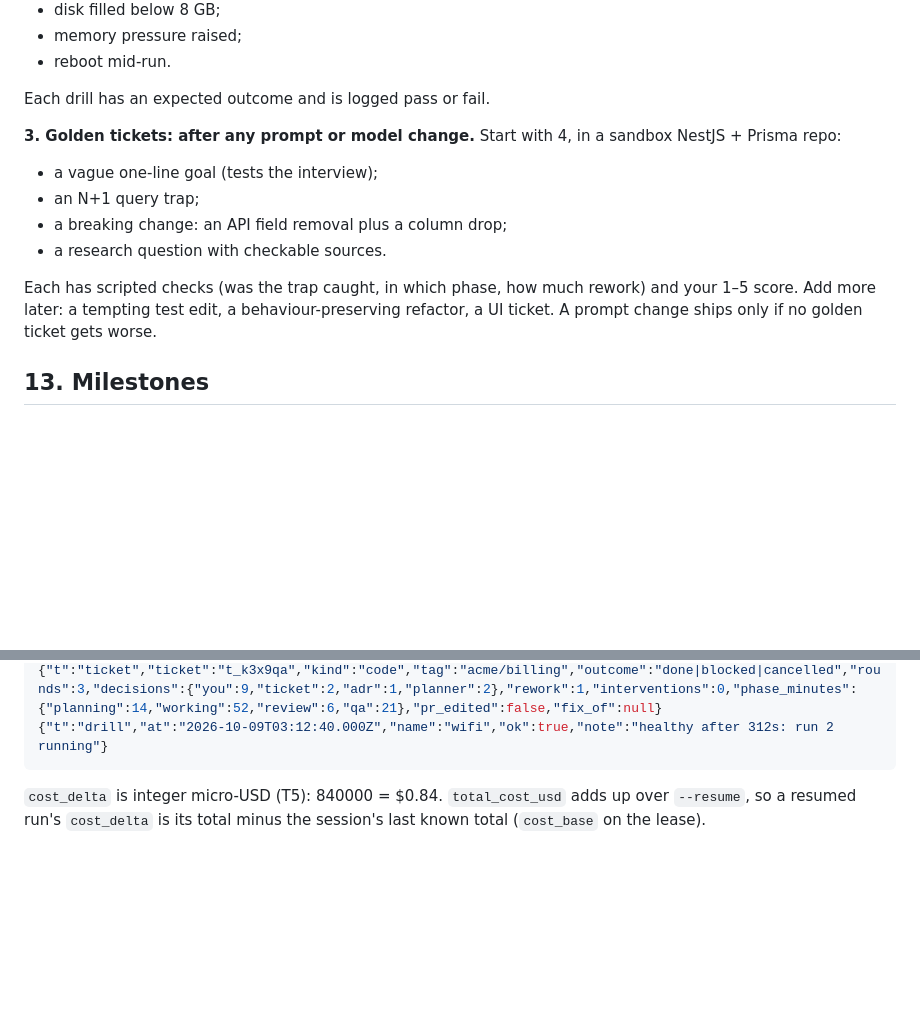
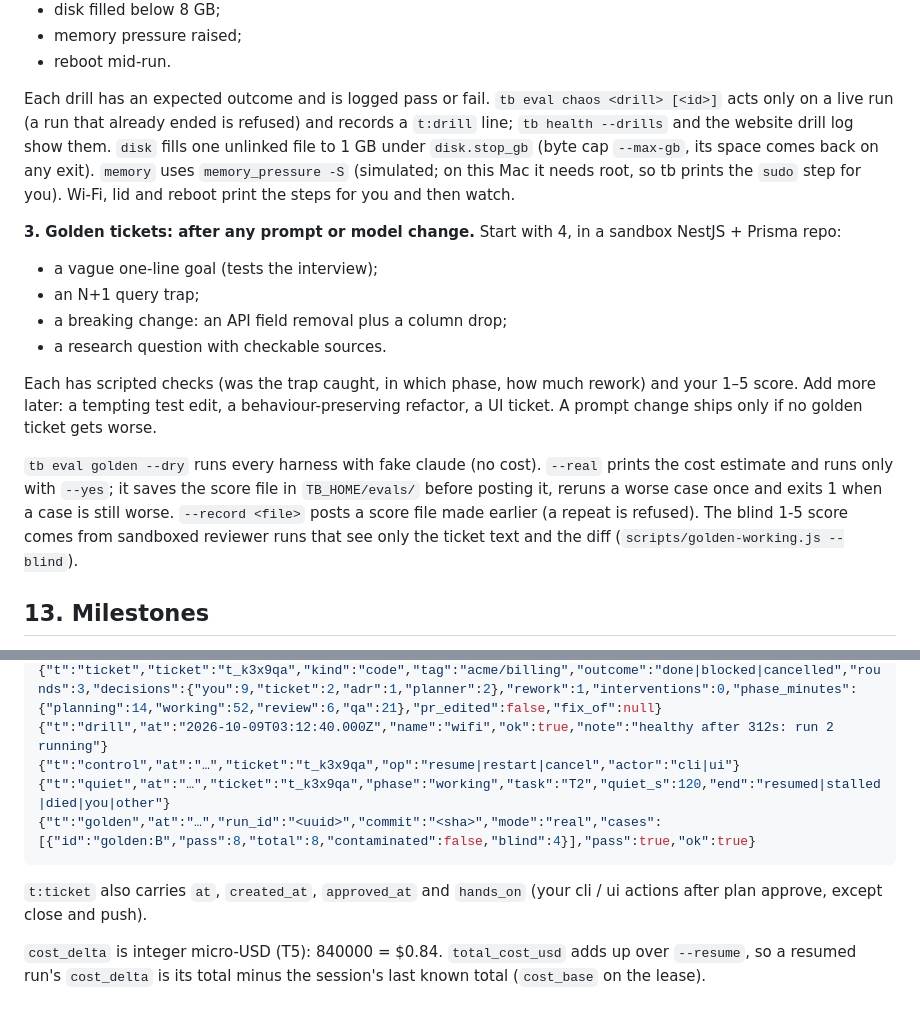
Before and after one commit to irfanguvian/agent-taskboard, a Markdown page: docs/design.md, 2 parts joined by grey strips. Rendered like a GitHub page; blank space fills up the shorter version.

````diff
--- a/docs/design.md
+++ b/docs/design.md
@@ -581,7 +581,7 @@ Shown as counts (x / y), because a month of personal use is a small sample.
 - memory pressure raised;
 - reboot mid-run.
 
-Each drill has an expected outcome and is logged pass or fail.
+Each drill has an expected outcome and is logged pass or fail. `tb eval chaos <drill> [<id>]` acts only on a live run (a run that already ended is refused) and records a `t:drill` line; `tb health --drills` and the website drill log show them. `disk` fills one unlinked file to 1 GB under `disk.stop_gb` (byte cap `--max-gb`, its space comes back on any exit). `memory` uses `memory_pressure -S` (simulated; on this Mac it needs root, so tb prints the `sudo` step for you). Wi-Fi, lid and reboot print the steps for you and then watch.
 
 **3. Golden tickets: after any prompt or model change.** Start with 4, in a sandbox NestJS + Prisma repo:
 
@@ -591,6 +591,8 @@ Each drill has an expected outcome and is logged pass or fail.
 - a research question with checkable sources.
 
 Each has scripted checks (was the trap caught, in which phase, how much rework) and your 1–5 score. Add more later: a tempting test edit, a behaviour-preserving refactor, a UI ticket. A prompt change ships only if no golden ticket gets worse.
+
+`tb eval golden --dry` runs every harness with fake claude (no cost). `--real` prints the cost estimate and runs only with `--yes`; it saves the score file in `TB_HOME/evals/` before posting it, reruns a worse case once and exits 1 when a case is still worse. `--record <file>` posts a score file made earlier (a repeat is refused). The blind 1-5 score comes from sandboxed reviewer runs that see only the ticket text and the diff (`scripts/golden-working.js --blind`).
 
 ## 13. Milestones
 
@@ -805,7 +809,12 @@ Used by `tbx` and the hooks. `slot.acquire {pid, cmd}` → waits → `{lease}`;
 {"t":"gate","ticket":"t_k3x9qa","gate":"task","ok":false,"class":"work|infra","ms":48210,"detail":"2 tests failed"}
 {"t":"ticket","ticket":"t_k3x9qa","kind":"code","tag":"acme/billing","outcome":"done|blocked|cancelled","rounds":3,"decisions":{"you":9,"ticket":2,"adr":1,"planner":2},"rework":1,"interventions":0,"phase_minutes":{"planning":14,"working":52,"review":6,"qa":21},"pr_edited":false,"fix_of":null}
 {"t":"drill","at":"2026-10-09T03:12:40.000Z","name":"wifi","ok":true,"note":"healthy after 312s: run 2 running"}
+{"t":"control","at":"…","ticket":"t_k3x9qa","op":"resume|restart|cancel","actor":"cli|ui"}
+{"t":"quiet","at":"…","ticket":"t_k3x9qa","phase":"working","task":"T2","quiet_s":120,"end":"resumed|stalled|died|you|other"}
+{"t":"golden","at":"…","run_id":"<uuid>","commit":"<sha>","mode":"real","cases":[{"id":"golden:B","pass":8,"total":8,"contaminated":false,"blind":4}],"pass":true,"ok":true}
 ```
+
+`t:ticket` also carries `at`, `created_at`, `approved_at` and `hands_on` (your cli / ui actions after plan approve, except close and push).
 
 `cost_delta` is integer micro-USD (T5): 840000 = $0.84. `total_cost_usd` adds up over `--resume`, so a resumed run's `cost_delta` is its total minus the session's last known total (`cost_base` on the lease).
 
````
Also changed, not shown: other parts of docs/design.md (+8 -6 lines), README.md (+19 -0 lines).
